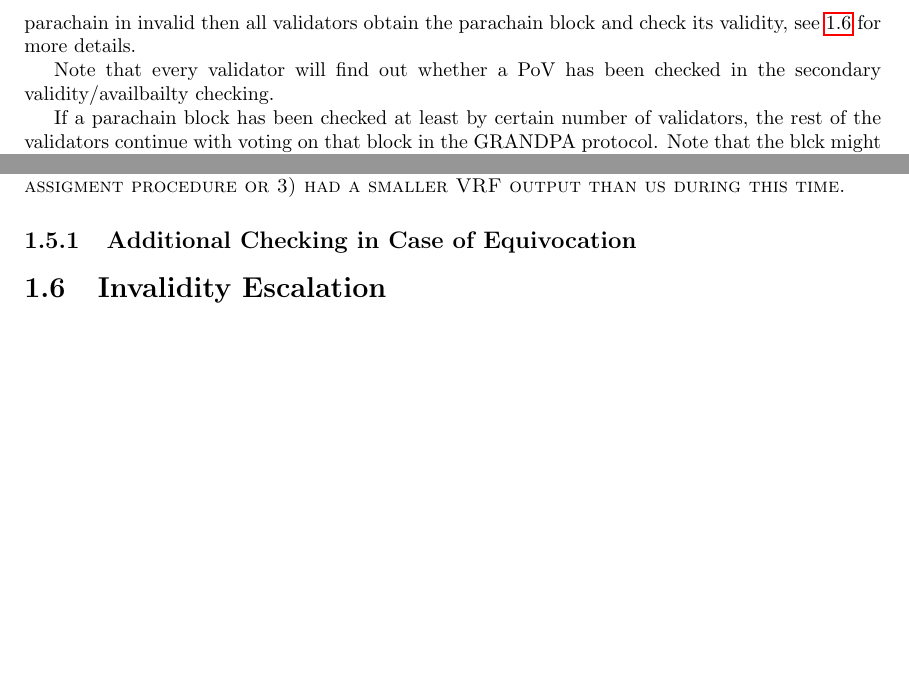
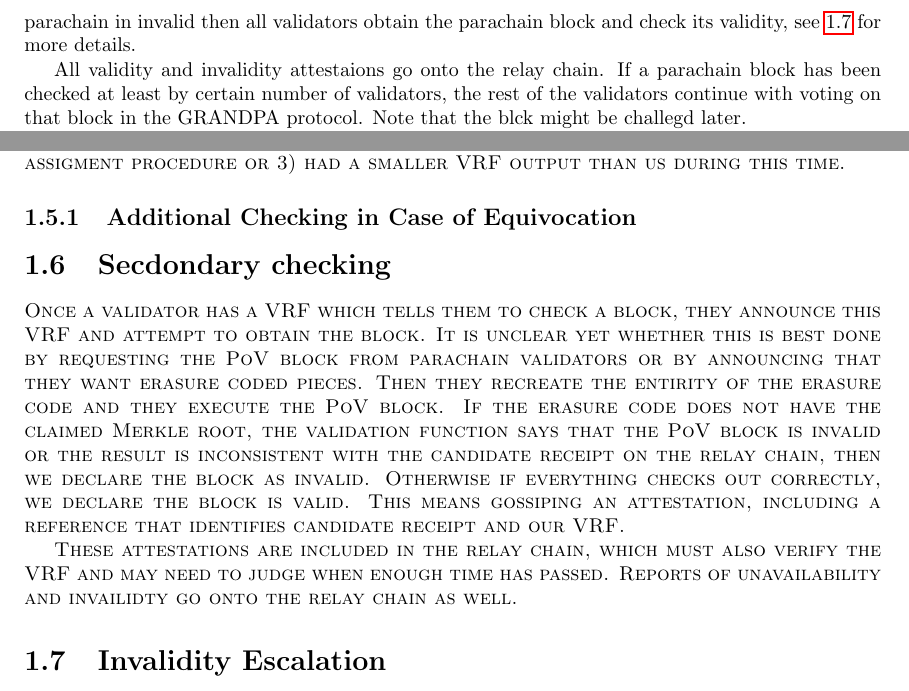
Before and after one commit to w3f/polkadot-spec, a LaTeX book (runtime-spec/runtime-spec.tex, which reads runtime-spec/availability_and_validity.tex): two parts of pages 6 and 8 of 9, joined at a grey line, cut so that both start at the same text, the shorter picture padded with empty space. Compiled offline with pdfLaTeX.

Commit message:
more AnV

```diff
--- a/runtime-spec/availability_and_validity.tex
+++ b/runtime-spec/availability_and_validity.tex
@@ -15,9 +15,8 @@ Once the proposal of a PoV block is on-chain, the parachain validators break dow
 Once validators have received erasure-coded pieces for several PoV blocks for this relay chain block that were proposed earlier on the relay chain, they announce that they have received the erasure coded pieces on the relay chain, see \ref{voting} for more details. As soon as 2/3 of validators have made this announcement for any parachain block we execute the candidate receipt for that parachain block and change the relay chain state for this event. If a candidate receipt for a parachain block is not discovered to be available during a certain time we decide it is unavailbel we assume this parachain block hasnt happened we allow alternative blocks to be built on its parent parachain block. Once a candidate receipt of a parachain block is available then we carry the secondary validity/avliabilty checks as follows. A scheme assigns every validator to one of these PoV blocks to check its validity, see \ref{shot-assignment} for details. An assigned validator aquires the PoV block (see \ref{obtaining-block}) and checks its validity by comparing it to the candidate receipt.
 If any validator announces that a parachain in invalid then all validators obtain the parachain block and check its validity, see \ref{escalation} for more details.
 
-Note that every validator will find out whether a PoV has been checked in the secondary validity/availbailty checking.
 
-If a parachain block has been checked at least by certain number of validators, the rest of the validators continue with voting on that block in the GRANDPA protocol. Note that the blck might be challegd later.
+All validity and invalidity attestaions go onto the relay chain. If a parachain block has been checked at least by certain number of validators, the rest of the validators continue with voting on that block in the GRANDPA protocol. Note that the blck might be challegd later.
 
 If validators notices that an equivocation has happened an additional validity/availability checking will take place that is described in \ref{equivocation-case}.
 
@@ -112,8 +111,14 @@ NOTATION
 
 For every PoV bock, every validator compares $\#VCheck - \#VDefault$ to the output of this VRF and if the VRF output is small enough than the validator checks this PoV blocks immidately otherwise depending on their difference waits for some time and only perform a check if it has not seen $\#VCheck$ checks from validators who either 1) parachain validtors of this PoV block 2) or assigned during the assigment procedure or 3) had a smaller VRF output than us during this time.
 
+
 \subsection{Additional Checking in Case of Equivocation}\label{equivocation-case}
 
+\section{Secdondary checking}
+
+Once a validator has a VRF which tells them to check a block, they announce this VRF and attempt to obtain the block. It is unclear yet whether this is best done by requesting the PoV block from parachain validators or by announcing that they want erasure coded pieces. Then they recreate the entirity of the erasure code and they execute the PoV block. If the erasure code does not have the claimed Merkle root, the validation function says that the PoV block is invalid or the result is inconsistent with the candidate receipt on the relay chain, then we declare the block as invalid. Otherwise if everything checks out correctly, we declare the block is valid. This means gossiping an attestation, including a reference that identifies candidate receipt and our VRF.
+
+These attestations are included in the relay chain, which must also verify the VRF and may need to judge when enough time has passed. Reports of unavailability and invailidty go onto the relay chain as well.
 
 \section{Invalidity Escalation}\label{escalation}
 
```
Also changed, not shown: runtime-spec/availability_and_validity.tex (6 more changed lines).
